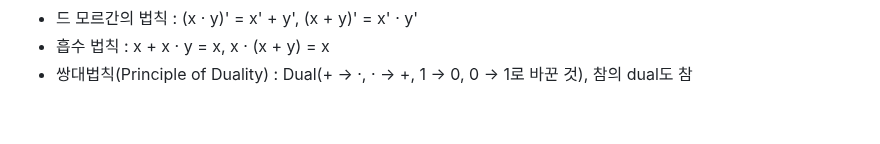
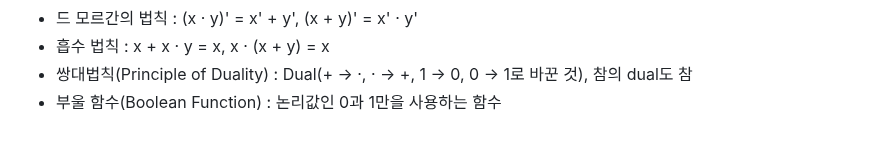
Before and after one commit to daoujunsung/Daou-FITs-3-YangJunsung, a Markdown page: [TIL] 2025-01-06 TIL.md, the part around the change. GitHub-like rendering.

```diff
--- a/2025-01-06 TIL.md
+++ b/[TIL] 2025-01-06 TIL.md
@@ -83,3 +83,4 @@
 - 드 모르간의 법칙 : (x · y)' = x' + y', (x + y)' = x' · y'
 - 흡수 법칙 : x + x · y = x, x · (x + y) = x
 - 쌍대법칙(Principle of Duality) : Dual(+ -> ·, · -> +, 1 -> 0, 0 -> 1로 바꾼 것), 참의 dual도 참
+- 부울 함수(Boolean Function) : 논리값인 0과 1만을 사용하는 함수
```
